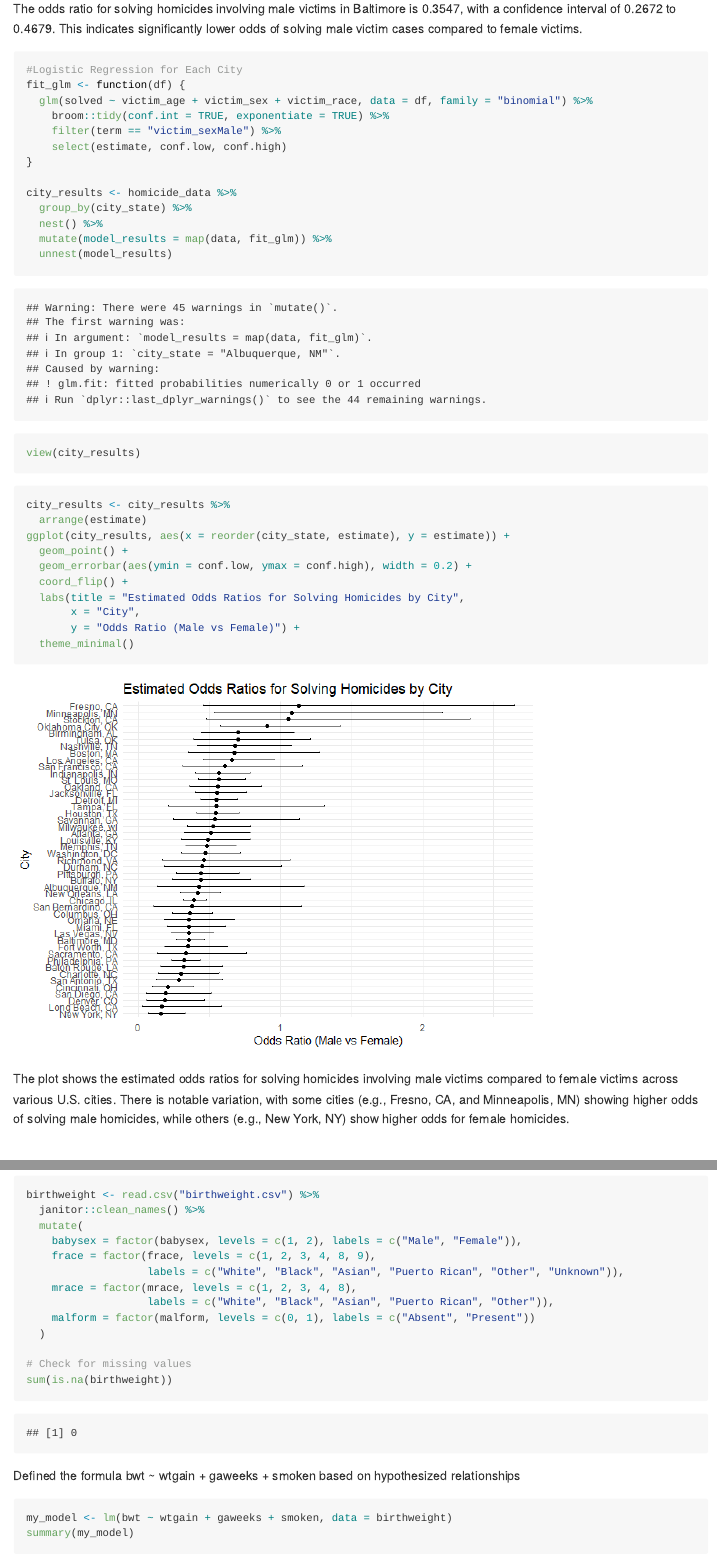
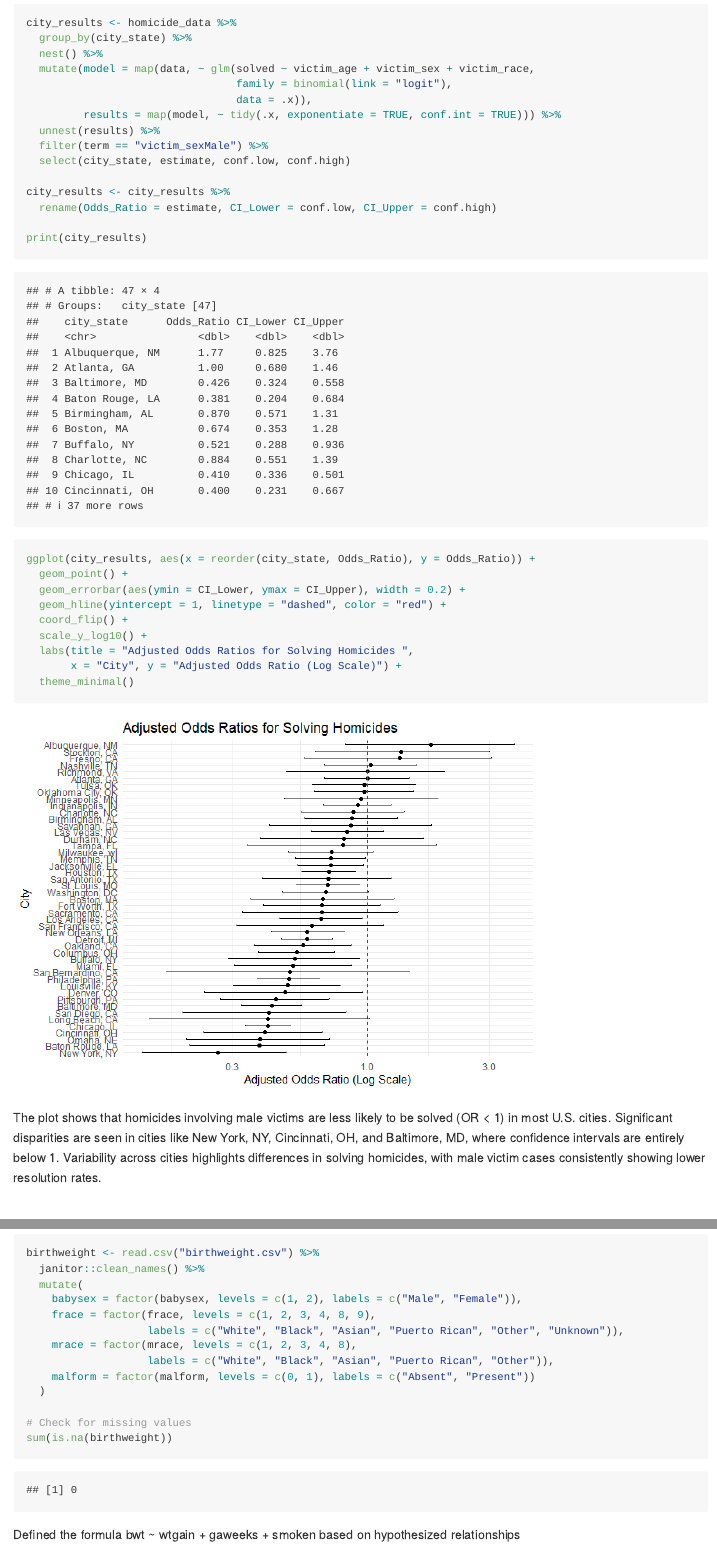
Before and after one commit to Erin2000/P8105_hw6_yh3683, an R Markdown document (p8105_hw6_yh3683.Rmd): the page in a window 1100 px wide, from 3510 px down before the commit and from 4090 px down after it, and a second part further down, joined at a grey line. The pictures show the output file p8105_hw6_yh3683.md that the author committed with the source, drawn offline in the style of GitHub; long lines of code are wrapped.

Commit message:
finish hw6

````diff
--- a/p8105_hw6_yh3683.Rmd
+++ b/p8105_hw6_yh3683.Rmd
@@ -140,38 +166,40 @@ print(baltimore_or)
 ```
 
-The odds ratio for solving homicides involving male victims in Baltimore is 0.3547, with a confidence interval of 0.2672 to 0.4679. This indicates significantly lower odds of solving male victim cases compared to female victims.
+The odds ratio for solving homicides involving male victims in Baltimore is 0.4255, with a confidence interval of 0.3242 to 0.5575 which does not include 1. This implies that the observed effect is statistically significant at the 95% confidence level.
 
-```{r echo=TRUE}
-#Logistic Regression for Each City
-fit_glm <- function(df) {
-  glm(solved ~ victim_age + victim_sex + victim_race, data = df, family = "binomial") %>%
-    broom::tidy(conf.int = TRUE, exponentiate = TRUE) %>%
-    filter(term == "victim_sexMale") %>%
-    select(estimate, conf.low, conf.high)
-}
-
+```{r warning=FALSE}
 city_results <- homicide_data %>%
   group_by(city_state) %>%
   nest() %>%
-  mutate(model_results = map(data, fit_glm)) %>%
-  unnest(model_results)
+  mutate(model = map(data, ~ glm(solved ~ victim_age + victim_sex + victim_race,
+                                 family = binomial(link = "logit"),
+                                 data = .x)),
+         results = map(model, ~ tidy(.x, exponentiate = TRUE, conf.int = TRUE))) %>%
+  unnest(results) %>%
+  filter(term == "victim_sexMale") %>%
+  select(city_state, estimate, conf.low, conf.high)
 
-view(city_results)
+city_results <- city_results %>%
+  rename(Odds_Ratio = estimate, CI_Lower = conf.low, CI_Upper = conf.high)
+
+print(city_results)
+
 ```
-```{r echo=TRUE}
-city_results <- city_results %>%
-  arrange(estimate)
-ggplot(city_results, aes(x = reorder(city_state, estimate), y = estimate)) +
+
+
+```{r}
+ggplot(city_results, aes(x = reorder(city_state, Odds_Ratio), y = Odds_Ratio)) +
   geom_point() +
-  geom_errorbar(aes(ymin = conf.low, ymax = conf.high), width = 0.2) +
+  geom_errorbar(aes(ymin = CI_Lower, ymax = CI_Upper), width = 0.2) +
+  geom_hline(yintercept = 1, linetype = "dashed", color = "red") +
   coord_flip() +
-  labs(title = "Estimated Odds Ratios for Solving Homicides by City",
-       x = "City",
-       y = "Odds Ratio (Male vs Female)") +
+  scale_y_log10() +
+  labs(title = "Adjusted Odds Ratios for Solving Homicides ",
+       x = "City", y = "Adjusted Odds Ratio (Log Scale)") +
   theme_minimal()
 ```
 
-The plot shows the estimated odds ratios for solving homicides involving male victims compared to female victims across various U.S. cities. There is notable variation, with some cities (e.g., Fresno, CA, and Minneapolis, MN) showing higher odds of solving male homicides, while others (e.g., New York, NY) show higher odds for female homicides.
+The plot shows that homicides involving male victims are less likely to be solved (OR < 1) in most U.S. cities. Significant disparities are seen in cities like New York, NY, Cincinnati, OH, and Baltimore, MD, where confidence intervals are entirely below 1. Variability across cities highlights differences in solving homicides, with male victim cases consistently showing lower resolution rates.
 
 
 # Probelm 3
````
Also changed, not shown: p8105_hw6_yh3683.md, p8105_hw6_yh3683_files/figure-gfm/unnamed-chunk-12-1.png, p8105_hw6_yh3683_files/figure-gfm/unnamed-chunk-14-1.png, p8105_hw6_yh3683_files/figure-gfm/unnamed-chunk-15-1.png, p8105_hw6_yh3683_files/figure-gfm/unnamed-chunk-16-1.png (added), p8105_hw6_yh3683.Rmd (59 more changed lines).
